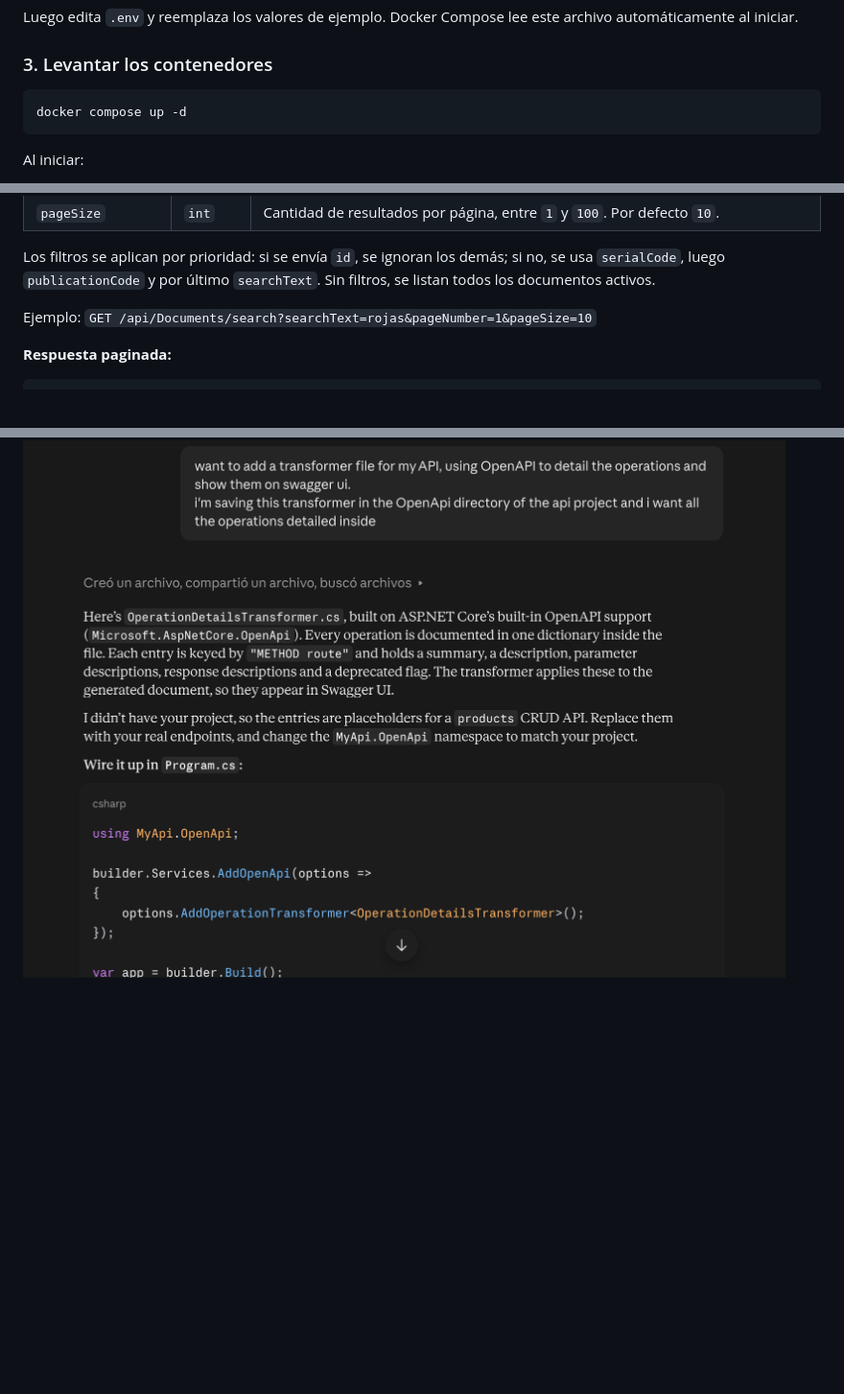
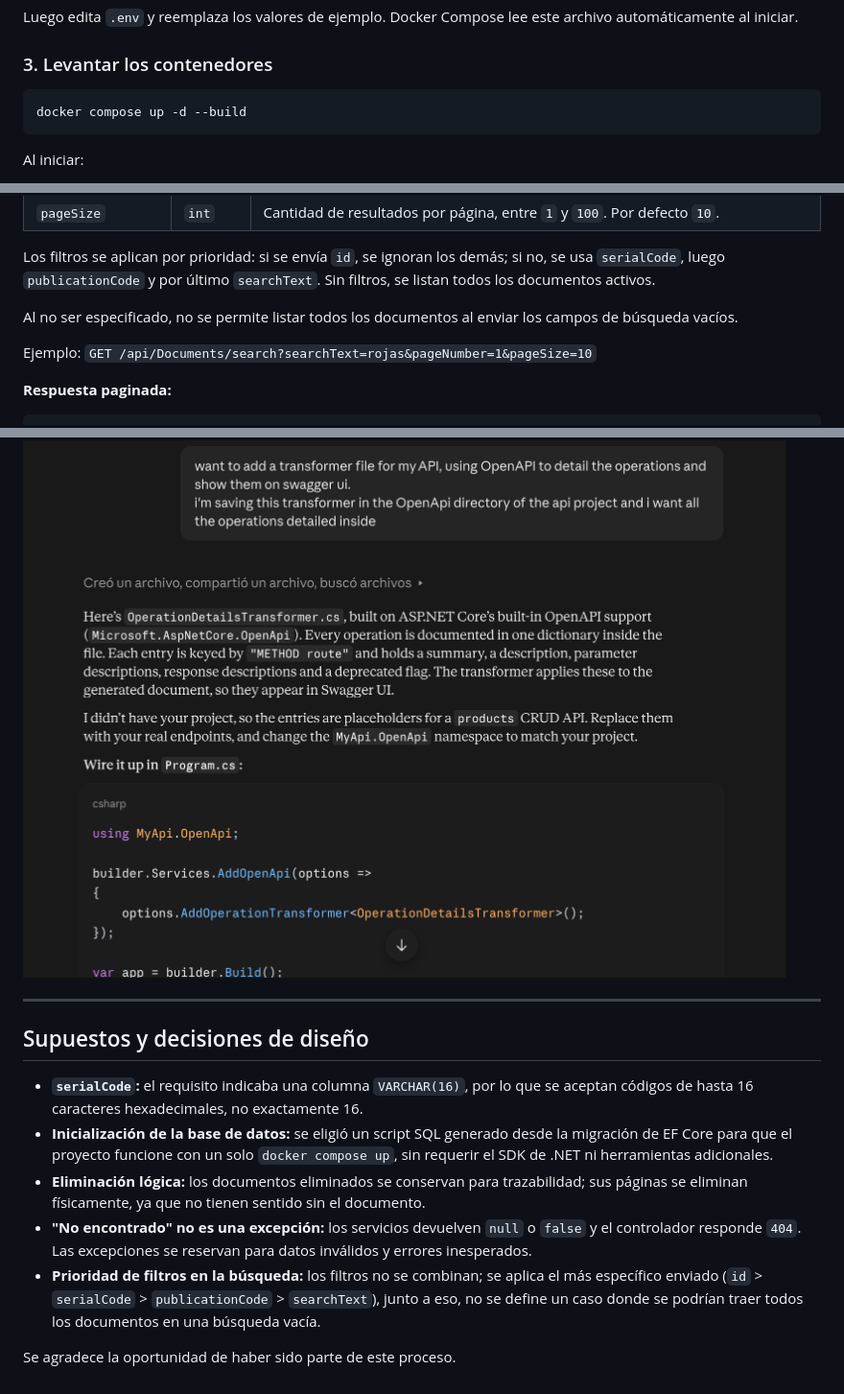
Before and after one commit to PabloRamDev/BibliotecaKuantum, a Markdown page: README.md, 3 parts joined by grey strips. Shown at 96% size. Drawn GitHub-style; blank space fills up the shorter version.

````diff
--- a/README.md
+++ b/README.md
@@ -98,7 +98,7 @@ Luego edita `.env` y reemplaza los valores de ejemplo. Docker Compose lee este a
 ### 3. Levantar los contenedores
 
 ```bash
-docker compose up -d
+docker compose up -d --build
 ```
 
 Al iniciar:
@@ -185,6 +190,8 @@ El documento y sus páginas se guardan en una única transacción. La fecha de c
 | `pageSize` | `int` | Cantidad de resultados por página, entre `1` y `100`. Por defecto `10`. |
 
 Los filtros se aplican por prioridad: si se envía `id`, se ignoran los demás; si no, se usa `serialCode`, luego `publicationCode` y por último `searchText`. Sin filtros, se listan todos los documentos activos.
+
+Al no ser especificado, no se permite listar todos los documentos al enviar los campos de búsqueda vacíos.
 
 Ejemplo: `GET /api/Documents/search?searchText=rojas&pageNumber=1&pageSize=10`
 
@@ -313,3 +310,15 @@ los principales usos de Claude fue en apoyar la creación de pruebas unitarias,
 ![alt text](/docs/image-6.png)
 ### Open API Transformers
 ![alt text](/docs/image-8.png)
+
+---
+
+## Supuestos y decisiones de diseño
+
+- **`serialCode`:** el requisito indicaba una columna `VARCHAR(16)`, por lo que se aceptan códigos de hasta 16 caracteres hexadecimales, no exactamente 16.
+- **Inicialización de la base de datos:** se eligió un script SQL generado desde la migración de EF Core para que el proyecto funcione con un solo `docker compose up`, sin requerir el SDK de .NET ni herramientas adicionales.
+- **Eliminación lógica:** los documentos eliminados se conservan para trazabilidad; sus páginas se eliminan físicamente, ya que no tienen sentido sin el documento.
+- **"No encontrado" no es una excepción:** los servicios devuelven `null` o `false` y el controlador responde `404`. Las excepciones se reservan para datos inválidos y errores inesperados.
+- **Prioridad de filtros en la búsqueda:** los filtros no se combinan; se aplica el más específico enviado (`id` > `serialCode` > `publicationCode` > `searchText`), junto a eso, no se define un caso donde se podrían traer todos los documentos en una búsqueda vacía.
+
+Se agradece la oportunidad de haber sido parte de este proceso.
````
Also changed, not shown: other parts of README.md (+7 -12 lines), docs/image-10.png (added), docs/image-9.png (added).
